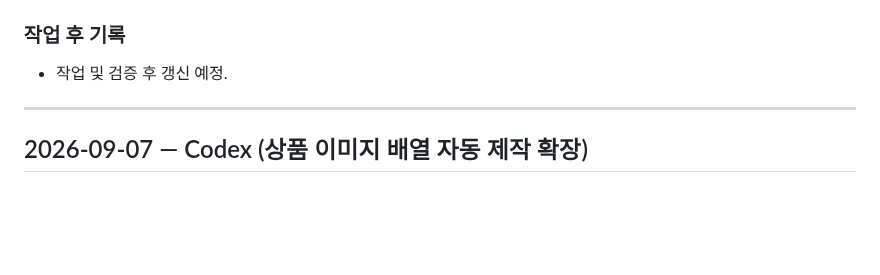
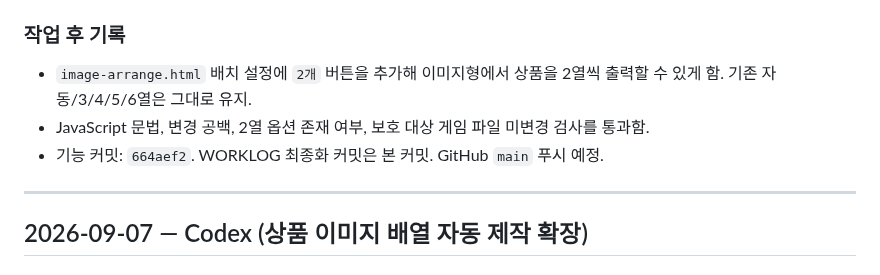
Before and after one commit to runipokr-dotcom/STARBUCKS-HELPER, a Markdown page: WORKLOG.md, the part around the change. GitHub-like rendering; blank space fills up the shorter version.

Commit message:
Finalize two-column layout worklog

```diff
--- a/WORKLOG.md
+++ b/WORKLOG.md
@@ -28,7 +28,9 @@ STARBUCKS HELPER 전체의 **공용 업데이트·업무 작업일지**. ChatGPT
 - 대상 파일: `image-arrange.html`, `WORKLOG.md`. 다른 HELPER 기능과 보호 대상 게임 파일은 변경하지 않음.
 
 ### 작업 후 기록
-- 작업 및 검증 후 갱신 예정.
+- `image-arrange.html` 배치 설정에 `2개` 버튼을 추가해 이미지형에서 상품을 2열씩 출력할 수 있게 함. 기존 자동/3/4/5/6열은 그대로 유지.
+- JavaScript 문법, 변경 공백, 2열 옵션 존재 여부, 보호 대상 게임 파일 미변경 검사를 통과함.
+- 기능 커밋: `664aef2`. WORKLOG 최종화 커밋은 본 커밋. GitHub `main` 푸시 예정.
 
 ---
 
```
